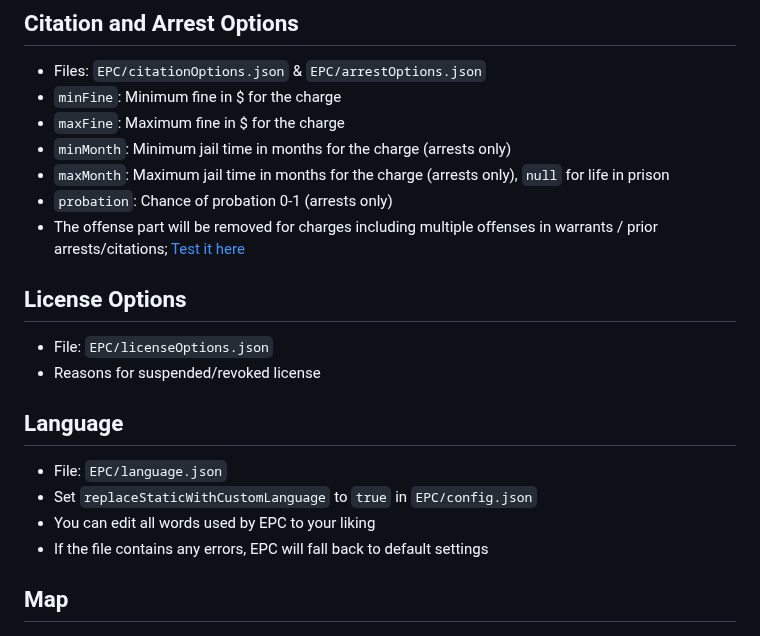
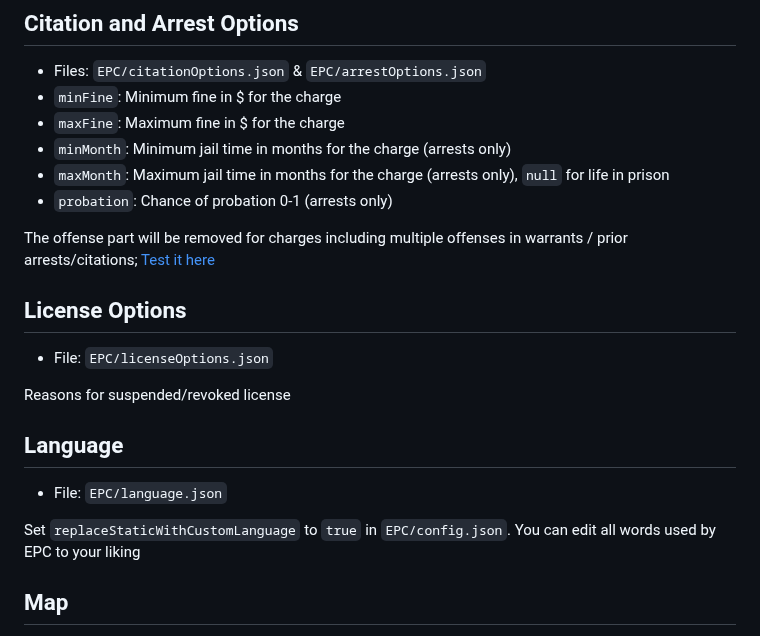
Before and after one commit to jullevistrunz/ExternalPoliceComputer, a Markdown page: README.md, the part around one of its changes. Drawn GitHub-style.

```diff
--- a/README.md
+++ b/README.md
@@ -38,19 +38,21 @@ A Police Computer Plugin and Server for LSPDFR.
 - `minMonth`: Minimum jail time in months for the charge (arrests only)
 - `maxMonth`: Maximum jail time in months for the charge (arrests only), `null` for life in prison
 - `probation`: Chance of probation 0-1 (arrests only)
-- The offense part will be removed for charges including multiple offenses in warrants / prior arrests/citations; [Test it here](https://regex101.com/r/d6yqZV/1)
+
+The offense part will be removed for charges including multiple offenses in warrants / prior arrests/citations; [Test it here](https://regex101.com/r/d6yqZV/1)
 
 ## License Options
 
 - File: `EPC/licenseOptions.json`
-- Reasons for suspended/revoked license
+
+Reasons for suspended/revoked license
 
 ## Language
 
 - File: `EPC/language.json`
-- Set `replaceStaticWithCustomLanguage` to `true` in `EPC/config.json`
-- You can edit all words used by EPC to your liking
-- If the file contains any errors, EPC will fall back to default settings
+
+Set `replaceStaticWithCustomLanguage` to `true` in `EPC/config.json`.
+You can edit all words used by EPC to your liking
 
 ## Map
 
```
Also changed, not shown: other parts of README.md (+32 -19 lines).
